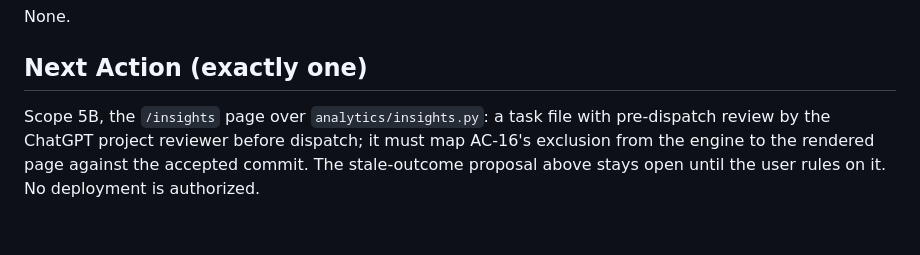
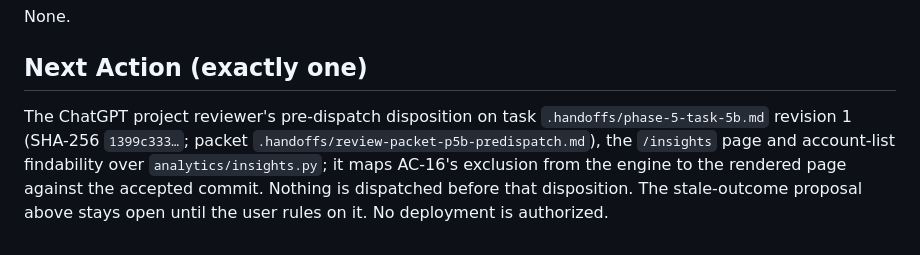
Before and after one commit to e-skora/flight-recorder, a Markdown page: STATE.md, the part around one of its changes. Rendered like a GitHub page.

Commit message:
STATE: 5B task revision 1 with the reviewer for pre-dispatch review; not dispatched

```diff
--- a/STATE.md
+++ b/STATE.md
@@ -56,4 +56,4 @@ None.
 
 ## Next Action (exactly one)
 
-Scope 5B, the `/insights` page over `analytics/insights.py`: a task file with pre-dispatch review by the ChatGPT project reviewer before dispatch; it must map AC-16's exclusion from the engine to the rendered page against the accepted commit. The stale-outcome proposal above stays open until the user rules on it. No deployment is authorized.
+The ChatGPT project reviewer's pre-dispatch disposition on task `.handoffs/phase-5-task-5b.md` revision 1 (SHA-256 `1399c333…`; packet `.handoffs/review-packet-p5b-predispatch.md`), the `/insights` page and account-list findability over `analytics/insights.py`; it maps AC-16's exclusion from the engine to the rendered page against the accepted commit. Nothing is dispatched before that disposition. The stale-outcome proposal above stays open until the user rules on it. No deployment is authorized.
```
Also changed, not shown: other parts of STATE.md (+1 -1 lines).
